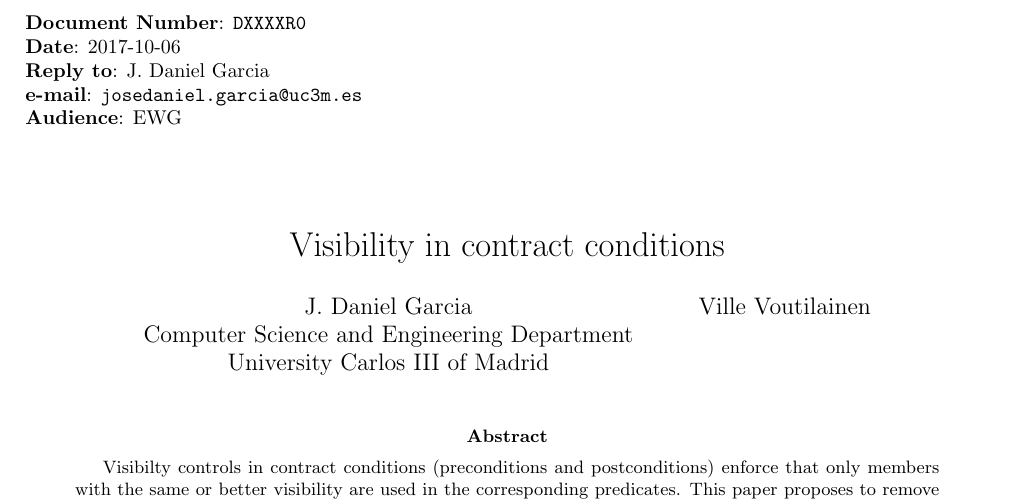
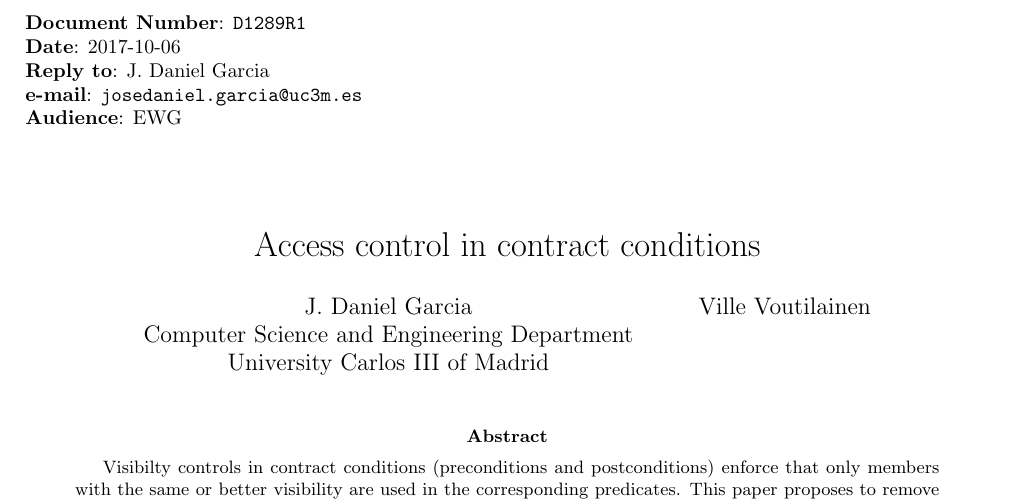
Before and after one commit to jdgarciauc3m/contract-access, a LaTeX paper (d1289p1.tex, which reads config.tex): part of page 1 of 4, cut so that both start at the same text. Compiled offline with pdfLaTeX.

Commit message:
Paper number and title

```diff
--- a/config.tex
+++ b/config.tex
@@ -1,2 +1,2 @@
-\newcommand{\paperid}{DXXXXR0}
+\newcommand{\paperid}{D1289R1}
 \newcommand{\paperdate}{2017-10-06}
--- a/DXXXX.tex
+++ b/d1289p1.tex
@@ -56,7 +56,7 @@ expects,ensures
 \textbf{e-mail}: \url{josedaniel.garcia@uc3m.es}\\
 \textbf{Audience}: EWG\\
 
-\title{Visibility in contract conditions}
+\title{Access control in contract conditions}
 \author{J. Daniel Garcia\\
 Computer Science and Engineering Department\\
 University Carlos III of Madrid
```
